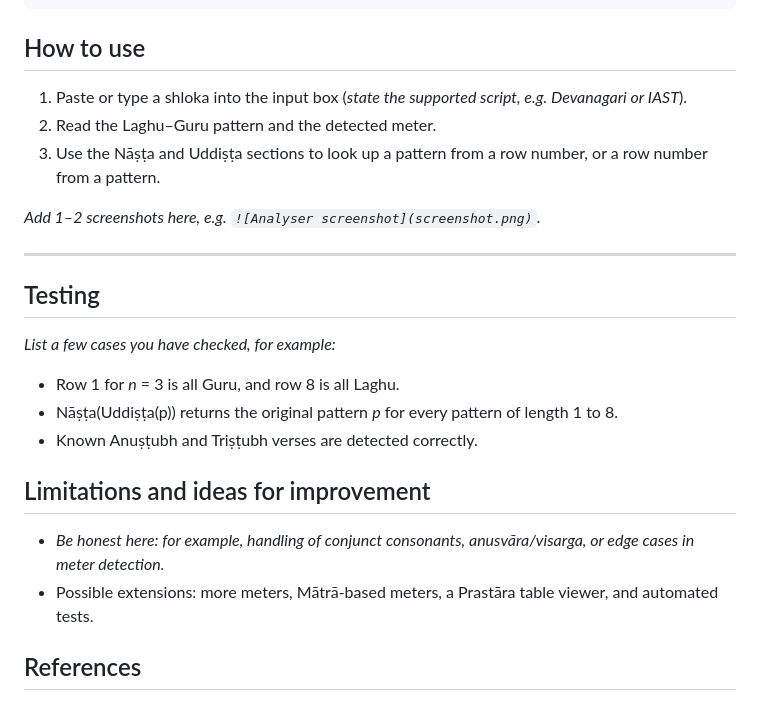
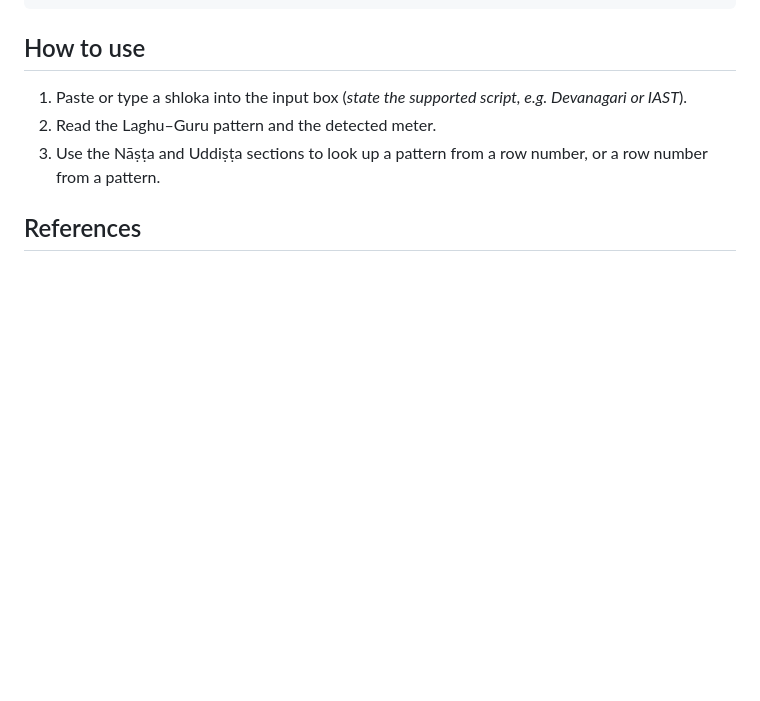
Before and after one commit to patilpranjal2431-dev/Ancient-Indian-Mathematics-Pingala-Method-Laghu-Guru-Analyser, a Markdown page: README.md, the part around the change. GitHub-like rendering; blank space fills up the shorter version.

```diff
--- a/README.md
+++ b/README.md
@@ -70,22 +70,8 @@ cd Ancient-Indian-Mathematics-Pingala-Method-Laghu-Guru-Analyser
 2. Read the Laghu–Guru pattern and the detected meter.
 3. Use the Nāṣṭa and Uddiṣṭa sections to look up a pattern from a row number, or a row number from a pattern.
 
-_Add 1–2 screenshots here, e.g. `![Analyser screenshot](screenshot.png)`._
 
----
 
-## Testing
-
-_List a few cases you have checked, for example:_
-
-- Row 1 for *n* = 3 is all Guru, and row 8 is all Laghu.
-- Nāṣṭa(Uddiṣṭa(p)) returns the original pattern *p* for every pattern of length 1 to 8.
-- Known Anuṣṭubh and Triṣṭubh verses are detected correctly.
-
-## Limitations and ideas for improvement
-
-- _Be honest here: for example, handling of conjunct consonants, anusvāra/visarga, or edge cases in meter detection._
-- Possible extensions: more meters, Mātrā-based meters, a Prastāra table viewer, and automated tests.
 
 ## References
 
```
